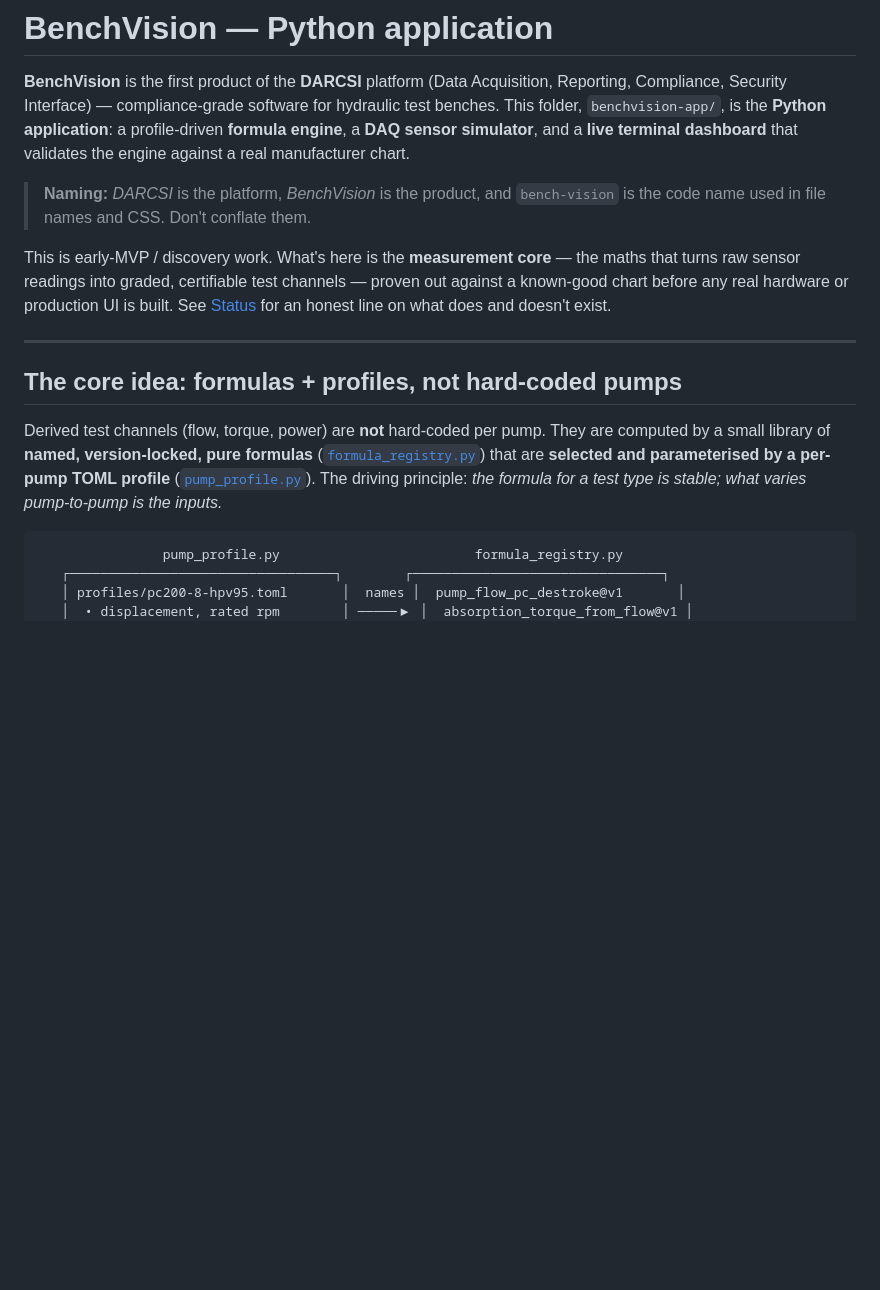
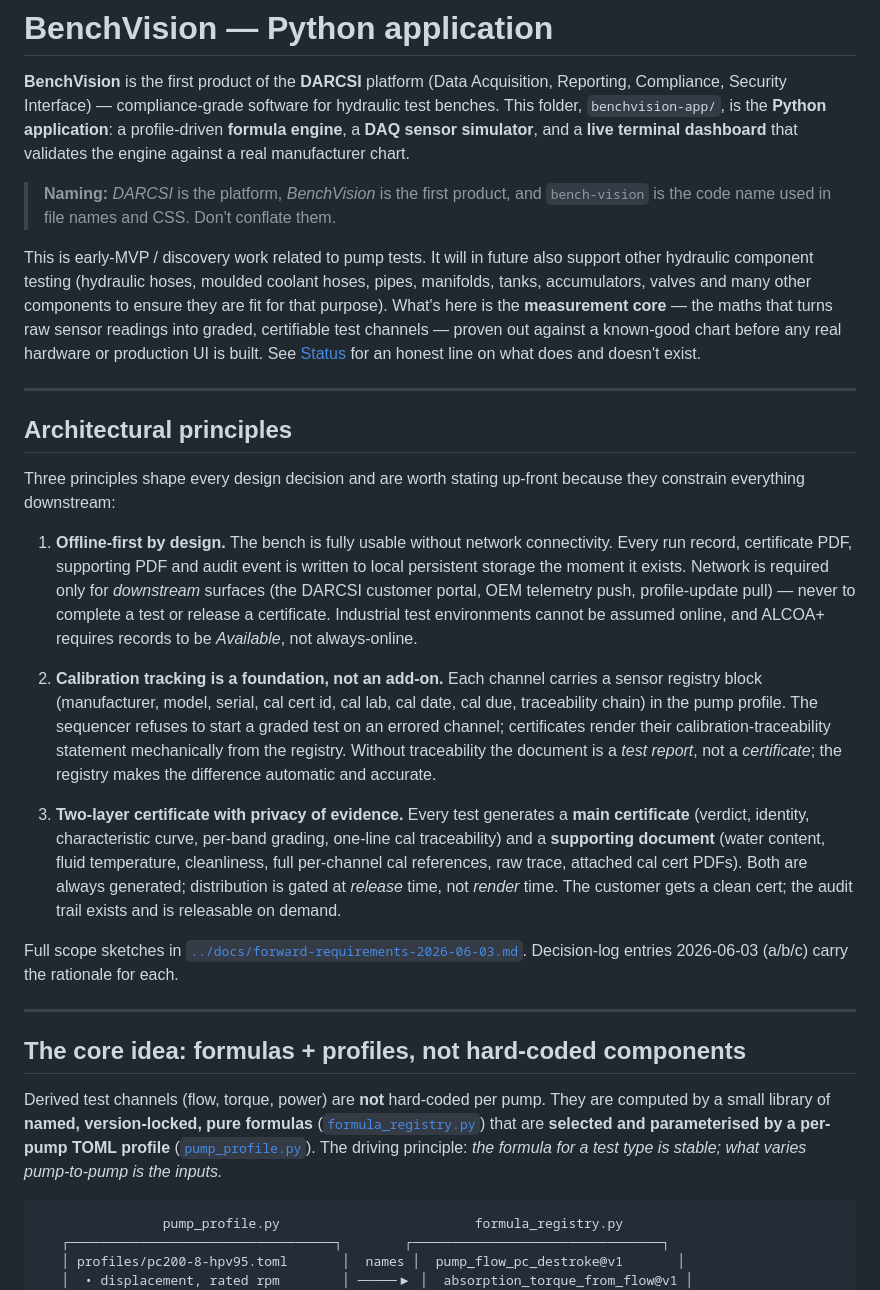
Before and after one commit to benchvision-io/bench-vision, a Markdown page: benchvision-app/README.md, the part around one of its changes. Drawn GitHub-style; blank space fills up the shorter version.

Commit message:
docs(scope): README — pumps now, other hydraulic components later
Make the application scope explicit: the measurement core is proven on
pump tests now, and the same profile-driven architecture will later
cover other hydraulic components (hoses, pipes, manifolds, tanks,
accumulators, valves). "Hard-coded pumps" → "hard-coded components"
where the design is genuinely component-agnostic.

Adds an Architectural principles section stating the three constraints
that shape everything downstream — offline-first by design, calibration
tracking as a foundation (not an add-on), and the two-layer certificate
with privacy of evidence — cross-referencing the 2026-06-03 decisions.

Also normalises emphasis markers and table alignment (cosmetic), and
restores a list-item continuation indent on the torque-placeholder note.

Co-Authored-By: Claude Opus 4.8 <noreply@anthropic.com>

````diff
--- a/benchvision-app/README.md
+++ b/benchvision-app/README.md
@@ -6,23 +6,54 @@ test benches. This folder, `benchvision-app/`, is the **Python application**: a
 profile-driven **formula engine**, a **DAQ sensor simulator**, and a **live terminal
 dashboard** that validates the engine against a real manufacturer chart.
 
-> **Naming:** *DARCSI* is the platform, *BenchVision* is the product, and `bench-vision`
+> **Naming:** _DARCSI_ is the platform, _BenchVision_ is the first product, and `bench-vision`
 > is the code name used in file names and CSS. Don't conflate them.
 
-This is early-MVP / discovery work. What's here is the **measurement core** — the maths
+This is early-MVP / discovery work related to pump tests. It will in future also support other hydraulic component testing (hydraulic hoses, moulded coolant hoses, pipes, manifolds, tanks, accumulators, valves and many other components to ensure they are fit for that purpose). What's here is the **measurement core** — the maths
 that turns raw sensor readings into graded, certifiable test channels — proven out
 against a known-good chart before any real hardware or production UI is built. See
 [Status](#status--whats-not-here-yet) for an honest line on what does and doesn't exist.
 
 ---
 
-## The core idea: formulas + profiles, not hard-coded pumps
+## Architectural principles
+
+Three principles shape every design decision and are worth stating up-front because they
+constrain everything downstream:
+
+1. **Offline-first by design.** The bench is fully usable without network connectivity.
+   Every run record, certificate PDF, supporting PDF and audit event is written to local
+   persistent storage the moment it exists. Network is required only for _downstream_
+   surfaces (the DARCSI customer portal, OEM telemetry push, profile-update pull) — never
+   to complete a test or release a certificate. Industrial test environments cannot be
+   assumed online, and ALCOA+ requires records to be _Available_, not always-online.
+
+2. **Calibration tracking is a foundation, not an add-on.** Each channel carries a sensor
+   registry block (manufacturer, model, serial, cal cert id, cal lab, cal date, cal due,
+   traceability chain) in the pump profile. The sequencer refuses to start a graded test
+   on an errored channel; certificates render their calibration-traceability statement
+   mechanically from the registry. Without traceability the document is a _test report_,
+   not a _certificate_; the registry makes the difference automatic and accurate.
+
+3. **Two-layer certificate with privacy of evidence.** Every test generates a **main
+   certificate** (verdict, identity, characteristic curve, per-band grading, one-line cal
+   traceability) and a **supporting document** (water content, fluid temperature,
+   cleanliness, full per-channel cal references, raw trace, attached cal cert PDFs). Both
+   are always generated; distribution is gated at _release_ time, not _render_ time. The
+   customer gets a clean cert; the audit trail exists and is releasable on demand.
+
+Full scope sketches in [`../docs/forward-requirements-2026-06-03.md`](../docs/forward-requirements-2026-06-03.md).
+Decision-log entries 2026-06-03 (a/b/c) carry the rationale for each.
+
+---
+
+## The core idea: formulas + profiles, not hard-coded components
 
 Derived test channels (flow, torque, power) are **not** hard-coded per pump. They are
 computed by a small library of **named, version-locked, pure formulas**
 ([`formula_registry.py`](formula_registry.py)) that are **selected and parameterised by a
 per-pump TOML profile** ([`pump_profile.py`](pump_profile.py)). The driving principle:
-*the formula for a test type is stable; what varies pump-to-pump is the inputs.*
+_the formula for a test type is stable; what varies pump-to-pump is the inputs._
 
 ```
                 pump_profile.py                         formula_registry.py
````
Also changed, not shown: other parts of benchvision-app/README.md (+13 -11 lines).
